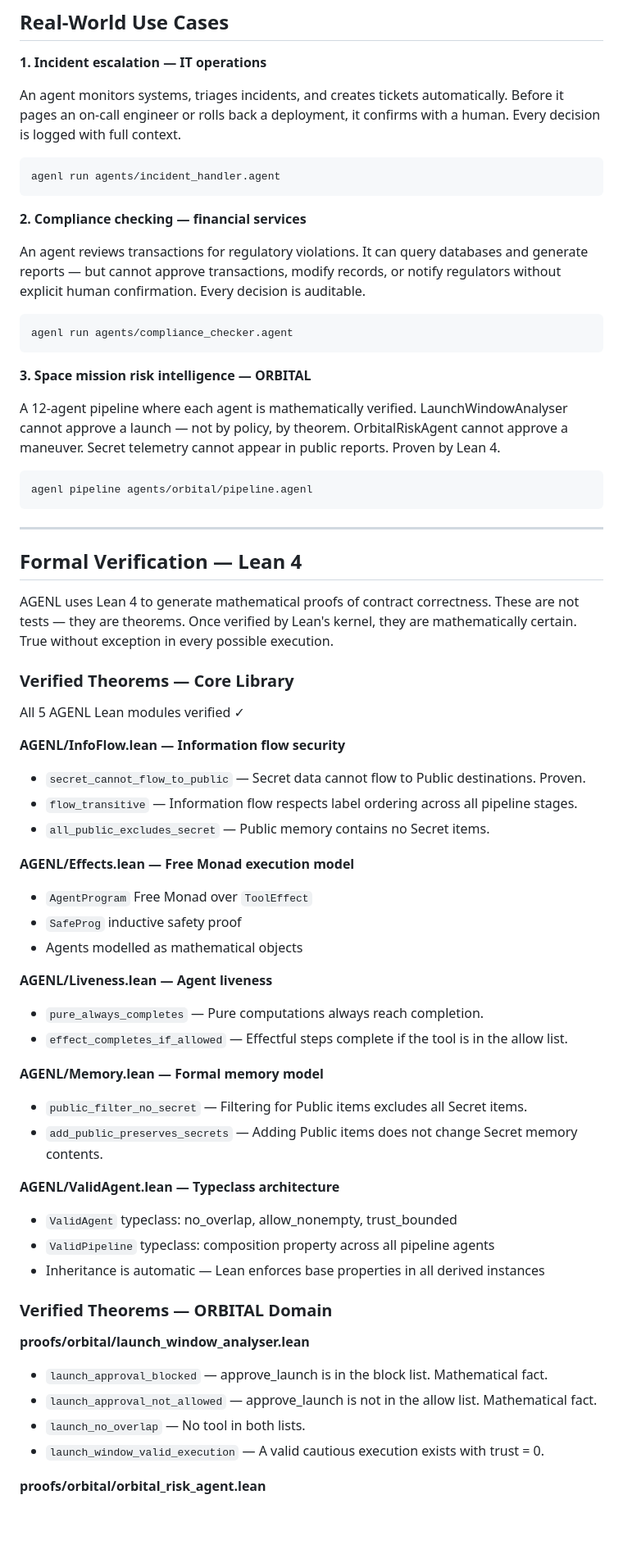
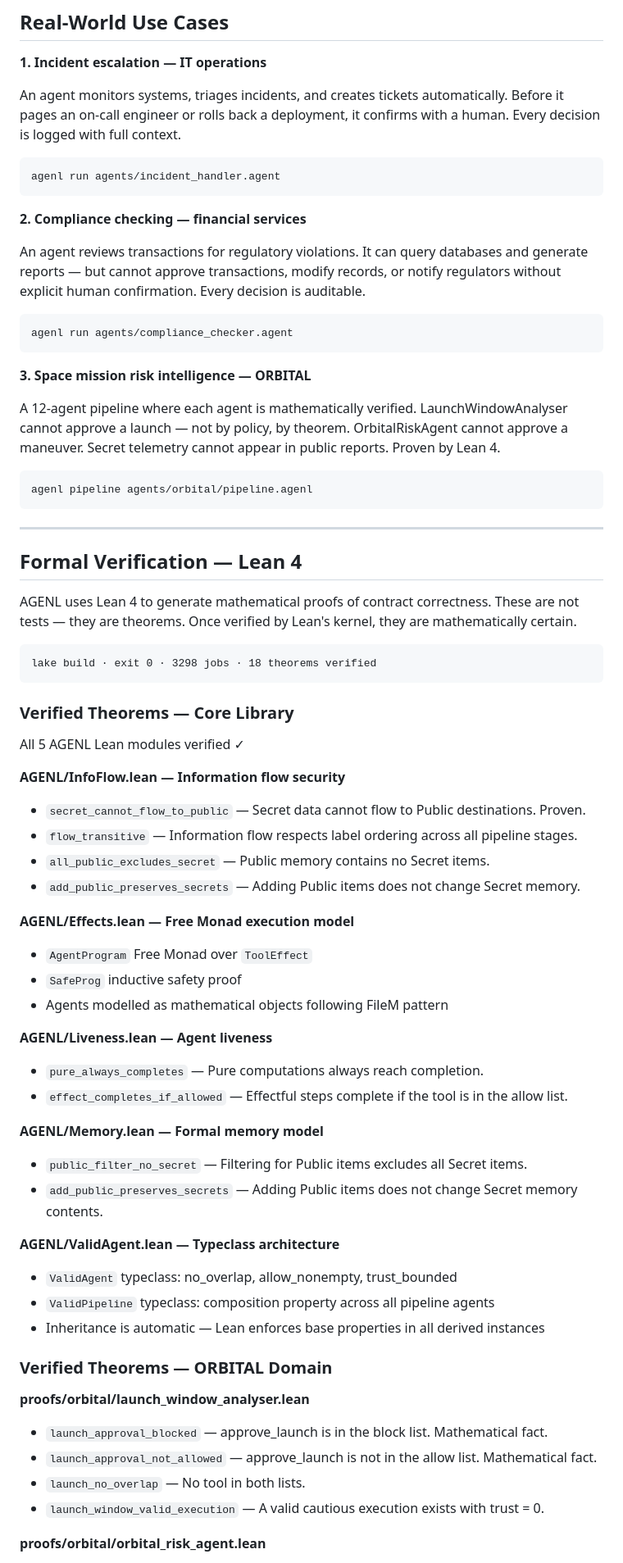
Before and after one commit to ShanthiniShans/agenl, a Markdown page: README.md, the part around one of its changes. Shown at 82% size. GitHub-like rendering; blank space fills up the shorter version.

````diff
--- a/README.md
+++ b/README.md
@@ -124,11 +116,7 @@ on_error:     escalate
 
 **1. Incident escalation — IT operations**
 
-An agent monitors systems, triages incidents, and
-creates tickets automatically. Before it pages an
-on-call engineer or rolls back a deployment, it
-confirms with a human. Every decision is logged
-with full context.
+An agent monitors systems, triages incidents, and creates tickets automatically. Before it pages an on-call engineer or rolls back a deployment, it confirms with a human. Every decision is logged with full context.
 
 ```bash
 agenl run agents/incident_handler.agent
@@ -136,11 +124,7 @@ agenl run agents/incident_handler.agent
 
 **2. Compliance checking — financial services**
 
-An agent reviews transactions for regulatory
-violations. It can query databases and generate
-reports — but cannot approve transactions, modify
-records, or notify regulators without explicit
-human confirmation. Every decision is auditable.
+An agent reviews transactions for regulatory violations. It can query databases and generate reports — but cannot approve transactions, modify records, or notify regulators without explicit human confirmation. Every decision is auditable.
 
 ```bash
 agenl run agents/compliance_checker.agent
@@ -148,12 +132,7 @@ agenl run agents/compliance_checker.agent
 
 **3. Space mission risk intelligence — ORBITAL**
 
-A 12-agent pipeline where each agent is
-mathematically verified. LaunchWindowAnalyser
-cannot approve a launch — not by policy, by
-theorem. OrbitalRiskAgent cannot approve a
-maneuver. Secret telemetry cannot appear in public
-reports. Proven by Lean 4.
+A 12-agent pipeline where each agent is mathematically verified. LaunchWindowAnalyser cannot approve a launch — not by policy, by theorem. OrbitalRiskAgent cannot approve a maneuver. Secret telemetry cannot appear in public reports. Proven by Lean 4.
 
 ```bash
 agenl pipeline agents/orbital/pipeline.agenl
@@ -163,58 +142,46 @@ agenl pipeline agents/orbital/pipeline.agenl
 
 ## Formal Verification — Lean 4
 
-AGENL uses Lean 4 to generate mathematical proofs
-of contract correctness. These are not tests — they
-are theorems. Once verified by Lean's kernel, they
-are mathematically certain. True without exception
-in every possible execution.
+AGENL uses Lean 4 to generate mathematical proofs of contract correctness. These are not tests — they are theorems. Once verified by Lean's kernel, they are mathematically certain.
+
+```
+lake build · exit 0 · 3298 jobs · 18 theorems verified
+```
 
 ### Verified Theorems — Core Library
 
 All 5 AGENL Lean modules verified ✓
 
 **AGENL/InfoFlow.lean — Information flow security**
-- `secret_cannot_flow_to_public` — Secret data
-  cannot flow to Public destinations. Proven.
-- `flow_transitive` — Information flow respects
-  label ordering across all pipeline stages.
-- `all_public_excludes_secret` — Public memory
-  contains no Secret items.
+- `secret_cannot_flow_to_public` — Secret data cannot flow to Public destinations. Proven.
+- `flow_transitive` — Information flow respects label ordering across all pipeline stages.
+- `all_public_excludes_secret` — Public memory contains no Secret items.
+- `add_public_preserves_secrets` — Adding Public items does not change Secret memory.
 
 **AGENL/Effects.lean — Free Monad execution model**
 - `AgentProgram` Free Monad over `ToolEffect`
 - `SafeProg` inductive safety proof
-- Agents modelled as mathematical objects
+- Agents modelled as mathematical objects following FileM pattern
 
 **AGENL/Liveness.lean — Agent liveness**
-- `pure_always_completes` — Pure computations
-  always reach completion.
-- `effect_completes_if_allowed` — Effectful steps
-  complete if the tool is in the allow list.
+- `pure_always_completes` — Pure computations always reach completion.
+- `effect_completes_if_allowed` — Effectful steps complete if the tool is in the allow list.
 
 **AGENL/Memory.lean — Formal memory model**
-- `public_filter_no_secret` — Filtering for
-  Public items excludes all Secret items.
-- `add_public_preserves_secrets` — Adding Public
-  items does not change Secret memory contents.
+- `public_filter_no_secret` — Filtering for Public items excludes all Secret items.
+- `add_public_preserves_secrets` — Adding Public items does not change Secret memory contents.
 
 **AGENL/ValidAgent.lean — Typeclass architecture**
-- `ValidAgent` typeclass: no_overlap,
-  allow_nonempty, trust_bounded
-- `ValidPipeline` typeclass: composition property
-  across all pipeline agents
-- Inheritance is automatic — Lean enforces base
-  properties in all derived instances
+- `ValidAgent` typeclass: no_overlap, allow_nonempty, trust_bounded
+- `ValidPipeline` typeclass: composition property across all pipeline agents
+- Inheritance is automatic — Lean enforces base properties in all derived instances
 
 ### Verified Theorems — ORBITAL Domain
 
 **proofs/orbital/launch_window_analyser.lean**
-- `launch_approval_blocked` — approve_launch is
-  in the block list. Mathematical fact.
-- `launch_approval_not_allowed` — approve_launch
-  is not in the allow list. Mathematical fact.
+- `launch_approval_blocked` — approve_launch is in the block list. Mathematical fact.
+- `launch_approval_not_allowed` — approve_launch is not in the allow list. Mathematical fact.
 - `launch_no_overlap` — No tool in both lists.
-- `launch_window_valid_execution` — A valid
-  cautious execution exists with trust = 0.
+- `launch_window_valid_execution` — A valid cautious execution exists with trust = 0.
 
 **proofs/orbital/orbital_risk_agent.lean**
````
Also changed, not shown: other parts of README.md (+139 -106 lines).
